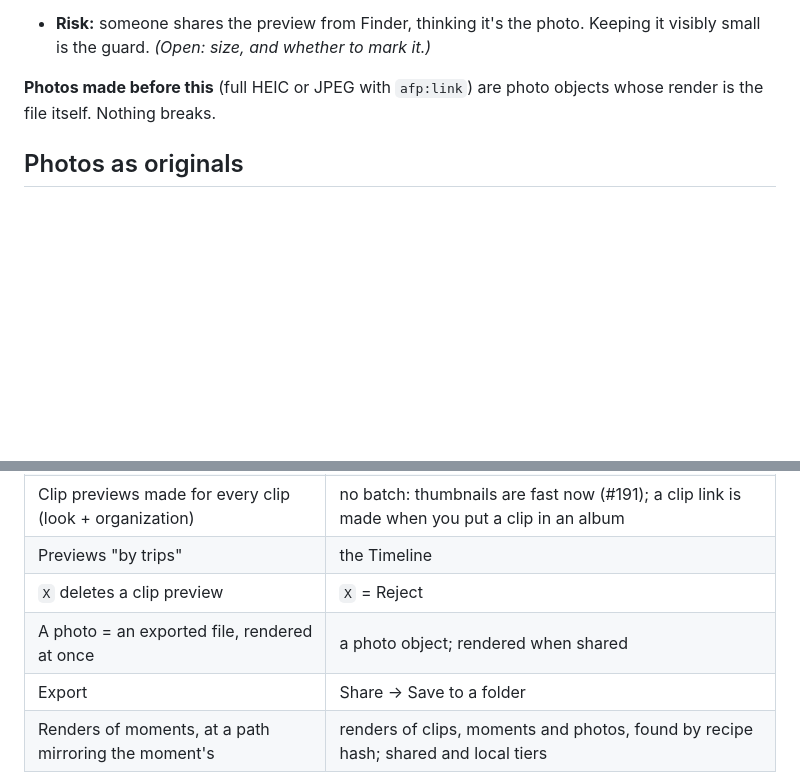
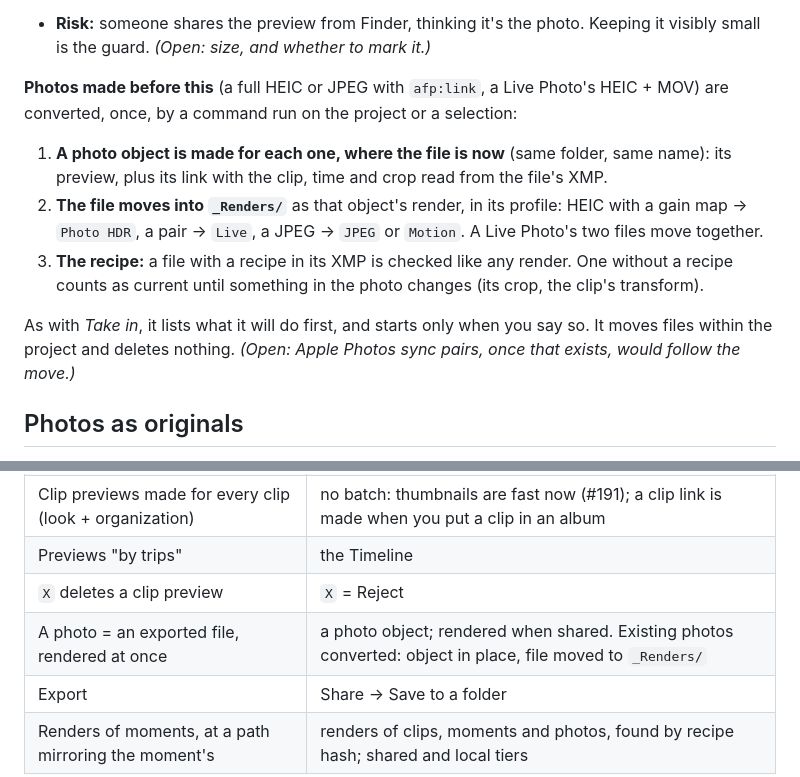
Before and after one commit to anton-belkin/ActionFootagePlayer, a Markdown page: docs/albums-photos-share-concept.md, 2 parts joined by grey strips. Drawn GitHub-style; blank space fills up the shorter version.

Commit message:
Concept: existing photos converted to photo objects, their files moved to _Renders
Co-Authored-By: Claude Opus 5.5 <noreply@anthropic.com>

```diff
--- a/docs/albums-photos-share-concept.md
+++ b/docs/albums-photos-share-concept.md
@@ -105,8 +105,17 @@ Photos already carry this link today. Tags go into `dc:subject`. Finder and Quic
 - **Risk:** someone shares the preview from Finder, thinking it's the photo. Keeping it visibly small is the guard.
   *(Open: size, and whether to mark it.)*
 
-**Photos made before this** (full HEIC or JPEG with `afp:link`) are photo objects whose render is the file itself.
-Nothing breaks.
+**Photos made before this** (a full HEIC or JPEG with `afp:link`, a Live Photo's HEIC + MOV) are converted, once,
+by a command run on the project or a selection:
+1. **A photo object is made for each one, where the file is now** (same folder, same name): its preview, plus its link
+   with the clip, time and crop read from the file's XMP.
+2. **The file moves into `_Renders/`** as that object's render, in its profile: HEIC with a gain map → `Photo HDR`, a
+   pair → `Live`, a JPEG → `JPEG` or `Motion`. A Live Photo's two files move together.
+3. **The recipe:** a file with a recipe in its XMP is checked like any render. One without a recipe counts as
+   current until something in the photo changes (its crop, the clip's transform).
+
+As with *Take in*, it lists what it will do first, and starts only when you say so. It moves files within the project
+and deletes nothing. *(Open: Apple Photos sync pairs, once that exists, would follow the move.)*
 
 ## Photos as originals
 
@@ -324,7 +333,7 @@ Three places are possible, each with a reason:
 | Clip previews made for every clip (look + organization) | no batch: thumbnails are fast now (#191); a clip link is made when you put a clip in an album |
 | Previews "by trips" | the Timeline |
 | `X` deletes a clip preview | `X` = Reject |
-| A photo = an exported file, rendered at once | a photo object; rendered when shared |
+| A photo = an exported file, rendered at once | a photo object; rendered when shared. Existing photos converted: object in place, file moved to `_Renders/` |
 | Export | Share → Save to a folder |
 | Renders of moments, at a path mirroring the moment's | renders of clips, moments and photos, found by recipe hash; shared and local tiers |
 
```
